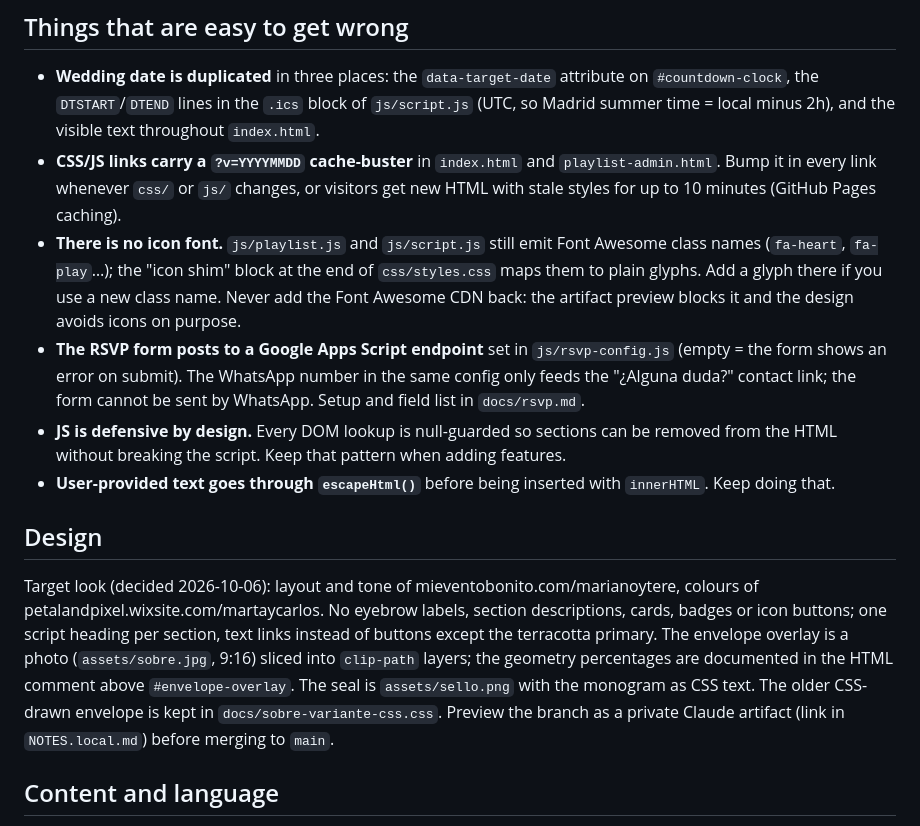
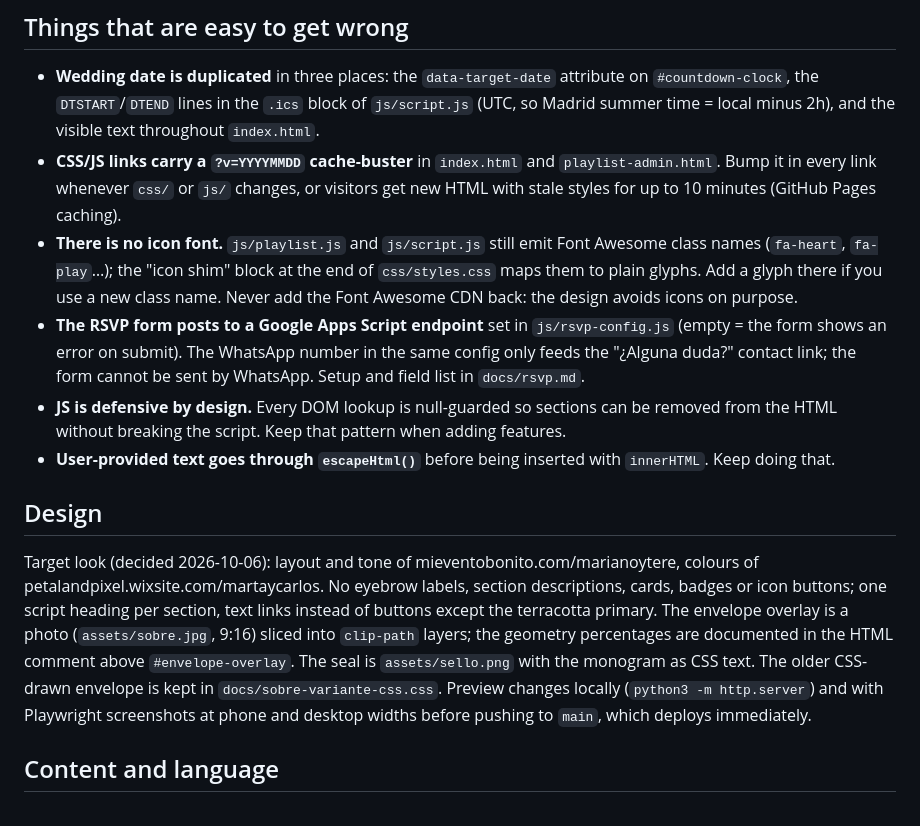
Before and after one commit to pabloati/Boda, a Markdown page: CLAUDE.md, the part around the change. Rendered like a GitHub page.

Commit message:
docs: preview locally; the Claude preview artifact is gone
Co-Authored-By: Claude Fable 5.1 <noreply@anthropic.com>

```diff
--- a/CLAUDE.md
+++ b/CLAUDE.md
@@ -30,14 +30,14 @@ To screenshot at phone and desktop widths, Playwright is available via Node (`np
 
 - **Wedding date is duplicated** in three places: the `data-target-date` attribute on `#countdown-clock`, the `DTSTART`/`DTEND` lines in the `.ics` block of `js/script.js` (UTC, so Madrid summer time = local minus 2h), and the visible text throughout `index.html`.
 - **CSS/JS links carry a `?v=YYYYMMDD` cache-buster** in `index.html` and `playlist-admin.html`. Bump it in every link whenever `css/` or `js/` changes, or visitors get new HTML with stale styles for up to 10 minutes (GitHub Pages caching).
-- **There is no icon font.** `js/playlist.js` and `js/script.js` still emit Font Awesome class names (`fa-heart`, `fa-play`…); the "icon shim" block at the end of `css/styles.css` maps them to plain glyphs. Add a glyph there if you use a new class name. Never add the Font Awesome CDN back: the artifact preview blocks it and the design avoids icons on purpose.
+- **There is no icon font.** `js/playlist.js` and `js/script.js` still emit Font Awesome class names (`fa-heart`, `fa-play`…); the "icon shim" block at the end of `css/styles.css` maps them to plain glyphs. Add a glyph there if you use a new class name. Never add the Font Awesome CDN back: the design avoids icons on purpose.
 - **The RSVP form posts to a Google Apps Script endpoint** set in `js/rsvp-config.js` (empty = the form shows an error on submit). The WhatsApp number in the same config only feeds the "¿Alguna duda?" contact link; the form cannot be sent by WhatsApp. Setup and field list in `docs/rsvp.md`.
 - **JS is defensive by design.** Every DOM lookup is null-guarded so sections can be removed from the HTML without breaking the script. Keep that pattern when adding features.
 - **User-provided text goes through `escapeHtml()`** before being inserted with `innerHTML`. Keep doing that.
 
 ## Design
 
-Target look (decided 2026-10-06): layout and tone of mieventobonito.com/marianoytere, colours of petalandpixel.wixsite.com/martaycarlos. No eyebrow labels, section descriptions, cards, badges or icon buttons; one script heading per section, text links instead of buttons except the terracotta primary. The envelope overlay is a photo (`assets/sobre.jpg`, 9:16) sliced into `clip-path` layers; the geometry percentages are documented in the HTML comment above `#envelope-overlay`. The seal is `assets/sello.png` with the monogram as CSS text. The older CSS-drawn envelope is kept in `docs/sobre-variante-css.css`. Preview the branch as a private Claude artifact (link in `NOTES.local.md`) before merging to `main`.
+Target look (decided 2026-10-06): layout and tone of mieventobonito.com/marianoytere, colours of petalandpixel.wixsite.com/martaycarlos. No eyebrow labels, section descriptions, cards, badges or icon buttons; one script heading per section, text links instead of buttons except the terracotta primary. The envelope overlay is a photo (`assets/sobre.jpg`, 9:16) sliced into `clip-path` layers; the geometry percentages are documented in the HTML comment above `#envelope-overlay`. The seal is `assets/sello.png` with the monogram as CSS text. The older CSS-drawn envelope is kept in `docs/sobre-variante-css.css`. Preview changes locally (`python3 -m http.server`) and with Playwright screenshots at phone and desktop widths before pushing to `main`, which deploys immediately.
 
 ## Content and language
 
```
